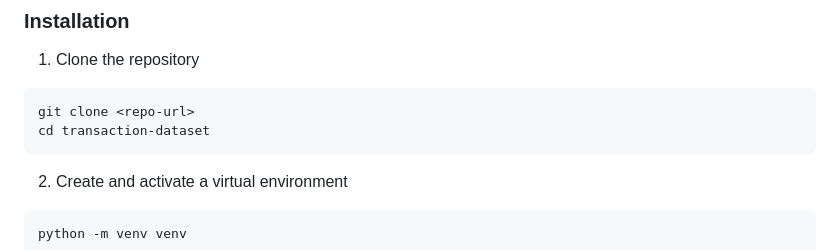
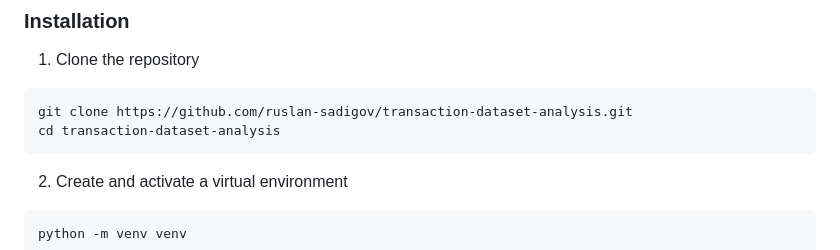
Before and after one commit to ruslan-sadigov/transaction-dataset-analysis, a Markdown page: README.md, the part around the change. Drawn GitHub-style.

Commit message:
Update README with actual repository URL

````diff
--- a/README.md
+++ b/README.md
@@ -52,8 +52,8 @@ This project explores a transactional dataset of authentication/acknowledgement
 
 1. Clone the repository
 ```bash
-git clone <repo-url>
-cd transaction-dataset
+git clone https://github.com/ruslan-sadigov/transaction-dataset-analysis.git
+cd transaction-dataset-analysis
 ```
 
 2. Create and activate a virtual environment
````
